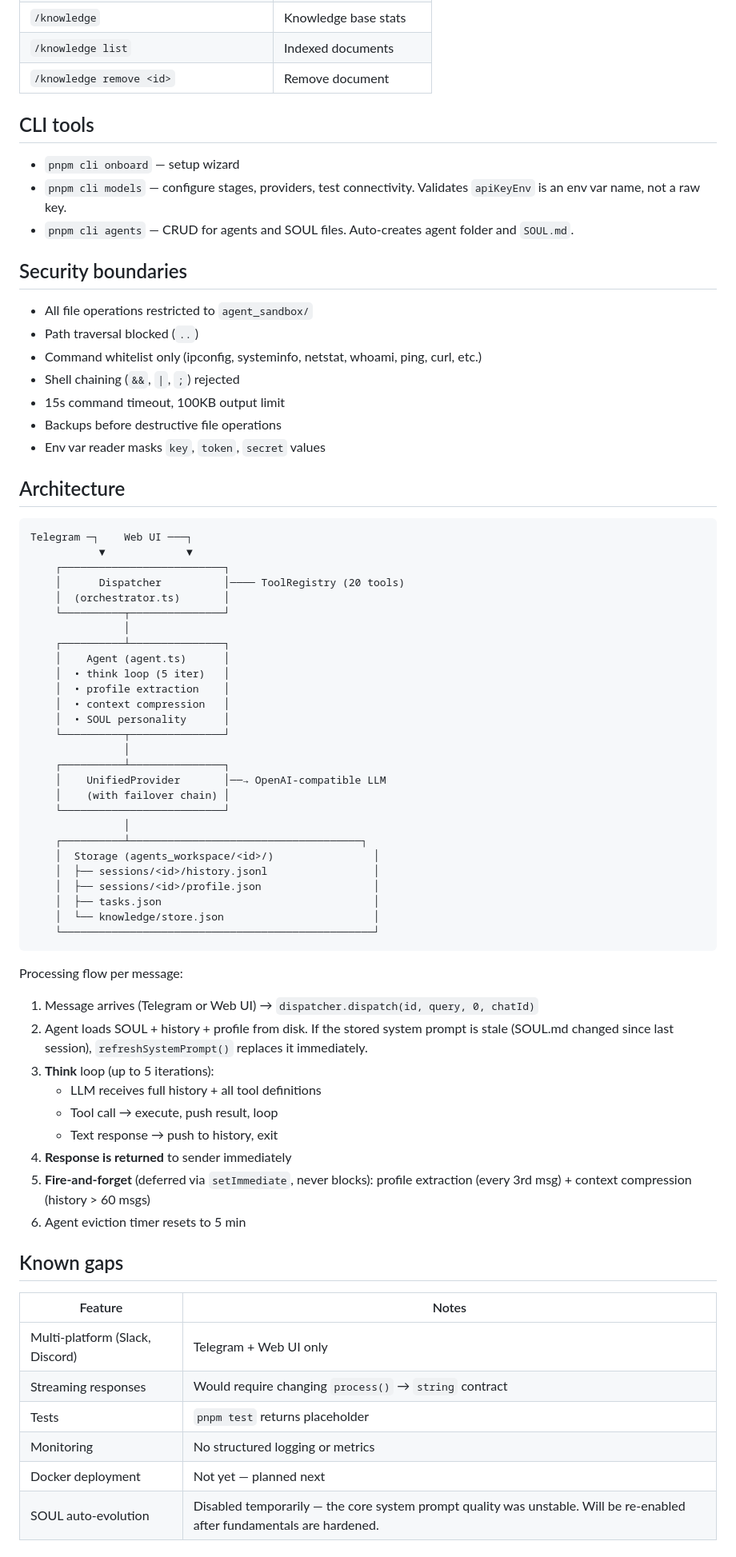
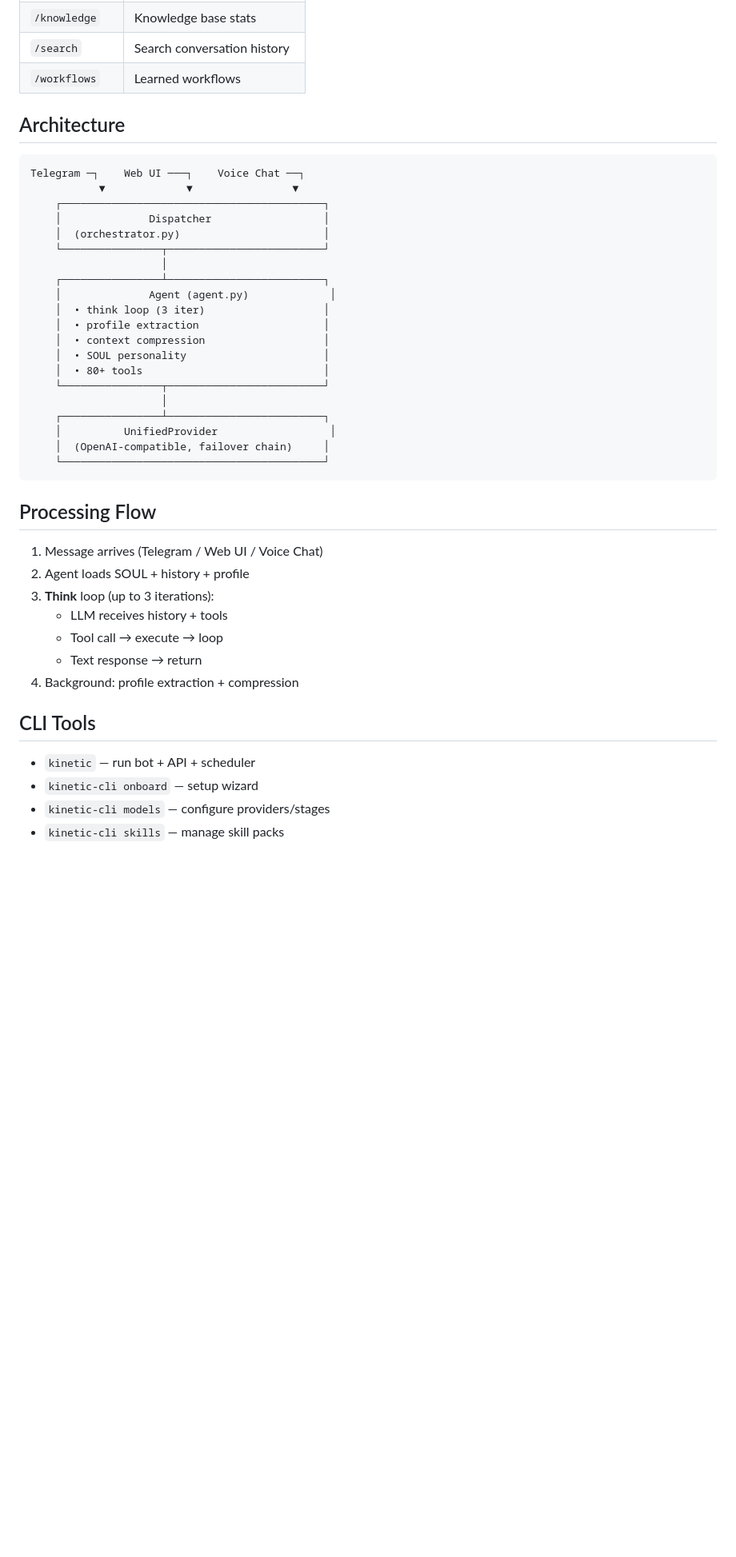
Before and after one commit to yanmyoaung2004/kinetic-py, a Markdown page: docs/capabilities.md, the part around one of its changes. Shown at 80% size. Rendered like a GitHub page; blank space fills up the shorter version.

Commit message:
docs: update capabilities with current 80+ tools, voice chat, security

````diff
--- a/docs/capabilities.md
+++ b/docs/capabilities.md
@@ -145,73 +132,45 @@ All tool definitions passed to the LLM each iteration; LLM decides which to call
 | `/knowledge` | Knowledge base stats |
-| `/knowledge list` | Indexed documents |
-| `/knowledge remove <id>` | Remove document |
-
-## CLI tools
-
-- `pnpm cli onboard` — setup wizard
-- `pnpm cli models` — configure stages, providers, test connectivity. Validates `apiKeyEnv` is an env var name, not a raw key.
-- `pnpm cli agents` — CRUD for agents and SOUL files. Auto-creates agent folder and `SOUL.md`.
-
-## Security boundaries
-
-- All file operations restricted to `agent_sandbox/`
-- Path traversal blocked (`..`)
-- Command whitelist only (ipconfig, systeminfo, netstat, whoami, ping, curl, etc.)
-- Shell chaining (`&&`, `|`, `;`) rejected
-- 15s command timeout, 100KB output limit
-- Backups before destructive file operations
-- Env var reader masks `key`, `token`, `secret` values
+| `/search` | Search conversation history |
+| `/workflows` | Learned workflows |
 
 ## Architecture
 
 ```
-Telegram ─┐    Web UI ───┐
-           ▼             ▼
-    ┌──────────────────────────┐
-    │      Dispatcher          │──── ToolRegistry (20 tools)
-    │  (orchestrator.ts)       │
-    └──────────┬───────────────┘
-               │
-    ┌──────────┴───────────────┐
-    │    Agent (agent.ts)      │
-    │  • think loop (5 iter)   │
-    │  • profile extraction    │
-    │  • context compression   │
-    │  • SOUL personality      │
-    └──────────┬───────────────┘
-               │
-    ┌──────────┴───────────────┐
-    │    UnifiedProvider       │──→ OpenAI-compatible LLM
-    │    (with failover chain) │
-    └──────────────────────────┘
-               │
-    ┌──────────┴─────────────────────────────────────┐
-    │  Storage (agents_workspace/<id>/)                │
-    │  ├── sessions/<id>/history.jsonl                 │
-    │  ├── sessions/<id>/profile.json                  │
-    │  ├── tasks.json                                  │
-    │  └── knowledge/store.json                        │
-    └──────────────────────────────────────────────────┘
+Telegram ─┐    Web UI ───┐    Voice Chat ──┐
+           ▼             ▼                ▼
+    ┌──────────────────────────────────────────┐
+    │              Dispatcher                  │
+    │  (orchestrator.py)                       │
+    └────────────────┬─────────────────────────┘
+                     │
+    ┌────────────────┴─────────────────────────┐
+    │              Agent (agent.py)             │
+    │  • think loop (3 iter)                   │
+    │  • profile extraction                    │
+    │  • context compression                   │
+    │  • SOUL personality                      │
+    │  • 80+ tools                             │
+    └────────────────┬─────────────────────────┘
+                     │
+    ┌────────────────┴─────────────────────────┐
+    │          UnifiedProvider                  │
+    │  (OpenAI-compatible, failover chain)     │
+    └──────────────────────────────────────────┘
 ```
 
-Processing flow per message:
-1. Message arrives (Telegram or Web UI) → `dispatcher.dispatch(id, query, 0, chatId)`
-2. Agent loads SOUL + history + profile from disk. If the stored system prompt is stale (SOUL.md changed since last session), `refreshSystemPrompt()` replaces it immediately.
-3. **Think** loop (up to 5 iterations):
-   - LLM receives full history + all tool definitions
-   - Tool call → execute, push result, loop
-   - Text response → push to history, exit
-4. **Response is returned** to sender immediately
-5. **Fire-and-forget** (deferred via `setImmediate`, never blocks): profile extraction (every 3rd msg) + context compression (history > 60 msgs)
-6. Agent eviction timer resets to 5 min
+## Processing Flow
 
-## Known gaps
+1. Message arrives (Telegram / Web UI / Voice Chat)
+2. Agent loads SOUL + history + profile
+3. **Think** loop (up to 3 iterations):
+   - LLM receives history + tools
+   - Tool call → execute → loop
+   - Text response → return
+4. Background: profile extraction + compression
 
-| Feature | Notes |
-|---|---|
-| Multi-platform (Slack, Discord) | Telegram + Web UI only |
-| Streaming responses | Would require changing `process()` → `string` contract |
-| Tests | `pnpm test` returns placeholder |
-| Monitoring | No structured logging or metrics |
-| Docker deployment | Not yet — planned next |
-| SOUL auto-evolution | Disabled temporarily — the core system prompt quality was unstable. Will be re-enabled after fundamentals are hardened. |
+## CLI Tools
+
+- `kinetic` — run bot + API + scheduler
+- `kinetic-cli onboard` — setup wizard
+- `kinetic-cli models` — configure providers/stages
+- `kinetic-cli skills` — manage skill packs
````
Also changed, not shown: other parts of docs/capabilities.md (+88 -101 lines).
